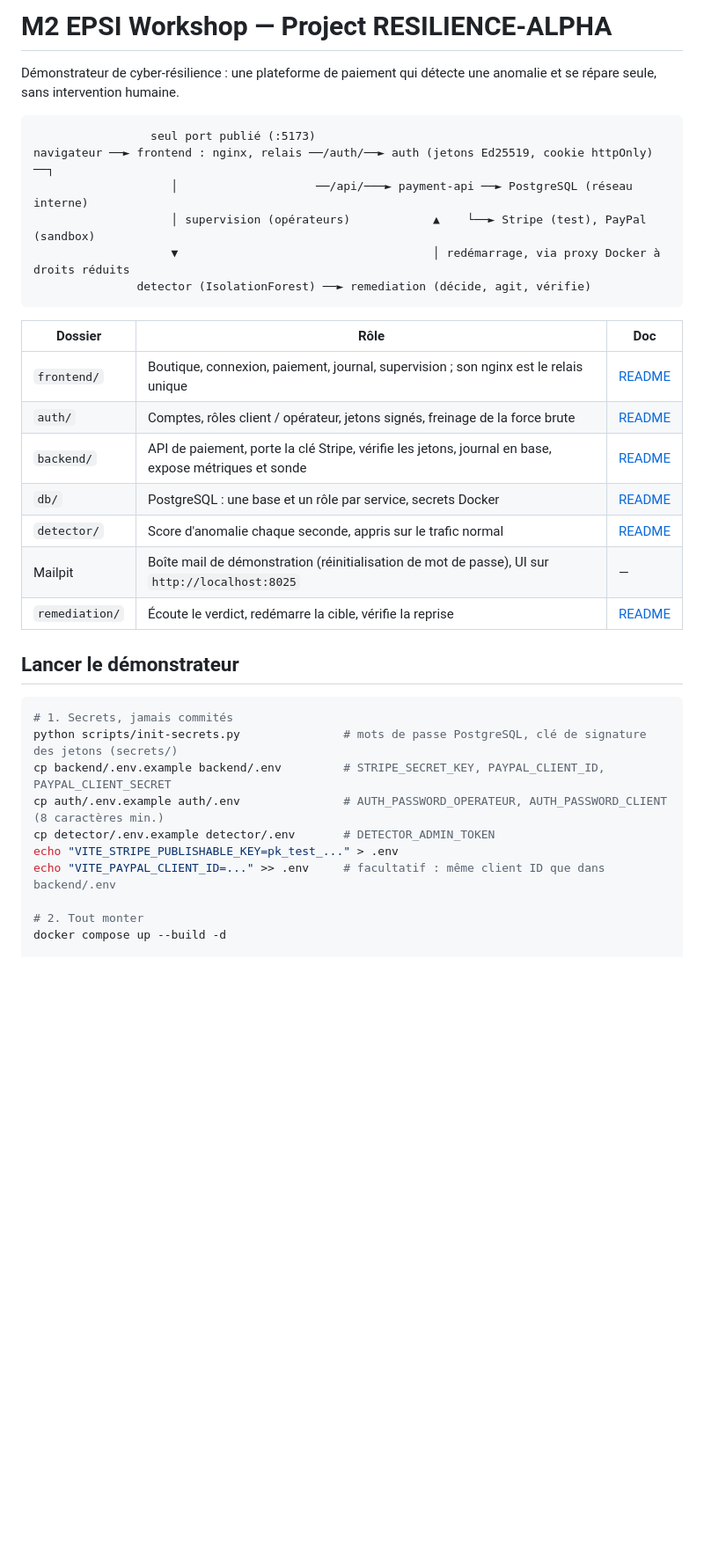
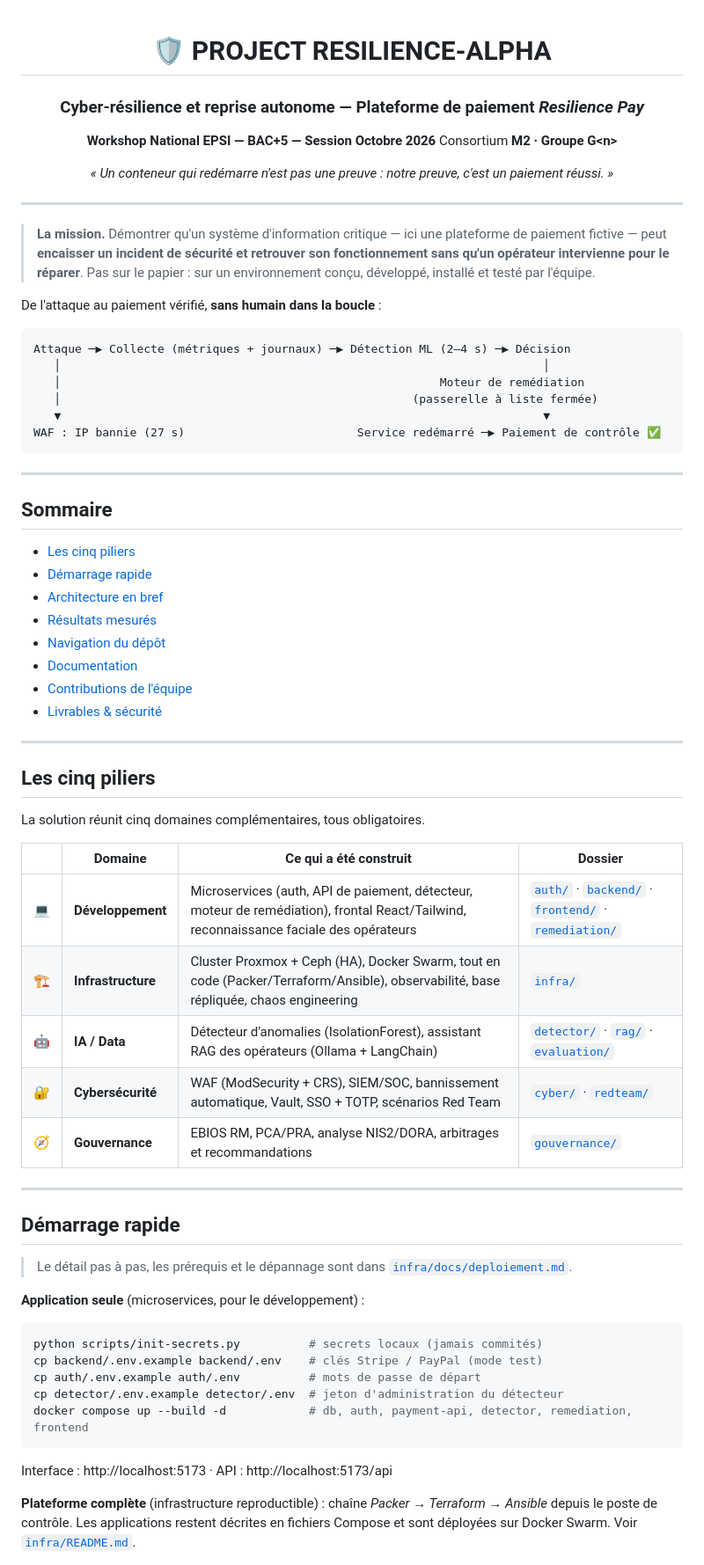
Before and after one commit to Zouitni-Yassine/M2-EPSI-Workshop, a Markdown page: README.md, the part around one of its changes. Shown at 88% size. Drawn GitHub-style; blank space fills up the shorter version.

````diff
--- a/README.md
+++ b/README.md
@@ -1,38 +1,80 @@
-# M2 EPSI Workshop — Project RESILIENCE-ALPHA
+<div align="center">
 
-Démonstrateur de cyber-résilience : une plateforme de paiement qui détecte une
-anomalie et se répare seule, sans intervention humaine.
+# 🛡️ PROJECT RESILIENCE-ALPHA
+
+### Cyber-résilience et reprise autonome — Plateforme de paiement *Resilience Pay*
+
+**Workshop National EPSI — BAC+5 — Session Octobre 2026**
+Consortium **M2 · Groupe G\<n\>**
+
+*« Un conteneur qui redémarre n'est pas une preuve : notre preuve, c'est un paiement réussi. »*
+
+</div>
+
+---
+
+> **La mission.** Démontrer qu'un système d'information critique — ici une plateforme de paiement
+> fictive — peut **encaisser un incident de sécurité et retrouver son fonctionnement sans qu'un
+> opérateur intervienne pour le réparer**. Pas sur le papier : sur un environnement conçu,
+> développé, installé et testé par l'équipe.
+
+De l'attaque au paiement vérifié, **sans humain dans la boucle** :
 
 ```
-                 seul port publié (:5173)
-navigateur ──► frontend : nginx, relais ──/auth/──► auth (jetons Ed25519, cookie httpOnly) ──┐
-                    │                    ──/api/───► payment-api ──► PostgreSQL (réseau interne)
-                    │ supervision (opérateurs)            ▲    └──► Stripe (test), PayPal (sandbox)
-                    ▼                                     │ redémarrage, via proxy Docker à droits réduits
-               detector (IsolationForest) ──► remediation (décide, agit, vérifie)
+Attaque ─▶ Collecte (métriques + journaux) ─▶ Détection ML (2–4 s) ─▶ Décision
+   │                                                                      │
+   │                                                       Moteur de remédiation
+   │                                                   (passerelle à liste fermée)
+   ▼                                                                      ▼
+WAF : IP bannie (27 s)                         Service redémarré ─▶ Paiement de contrôle ✅
 ```
 
-| Dossier | Rôle | Doc |
-| --- | --- | --- |
-| `frontend/` | Boutique, connexion, paiement, journal, supervision ; son nginx est le relais unique | [README](frontend/README.md) |
-| `auth/` | Comptes, rôles client / opérateur, jetons signés, freinage de la force brute | [README](auth/README.md) |
-| `backend/` | API de paiement, porte la clé Stripe, vérifie les jetons, journal en base, expose métriques et sonde | [README](backend/README.md) |
-| `db/` | PostgreSQL : une base et un rôle par service, secrets Docker | [README](db/README.md) |
-| `detector/` | Score d'anomalie chaque seconde, appris sur le trafic normal | [README](detector/README.md) |
-| Mailpit | Boîte mail de démonstration (réinitialisation de mot de passe), UI sur `http://localhost:8025` | — |
-| `remediation/` | Écoute le verdict, redémarre la cible, vérifie la reprise | [README](remediation/README.md) |
+---
 
-## Lancer le démonstrateur
+## Sommaire
+
+- [Les cinq piliers](#les-cinq-piliers)
+- [Démarrage rapide](#démarrage-rapide)
+- [Architecture en bref](#architecture-en-bref)
+- [Résultats mesurés](#résultats-mesurés)
+- [Navigation du dépôt](#navigation-du-dépôt)
+- [Documentation](#documentation)
+- [Contributions de l'équipe](#contributions-de-léquipe)
+- [Livrables & sécurité](#livrables--sécurité)
+
+---
+
+## Les cinq piliers
+
+La solution réunit cinq domaines complémentaires, tous obligatoires.
+
+| | Domaine | Ce qui a été construit | Dossier |
+|---|---|---|---|
+| 💻 | **Développement** | Microservices (auth, API de paiement, détecteur, moteur de remédiation), frontal React/Tailwind, reconnaissance faciale des opérateurs | [`auth/`](auth) · [`backend/`](backend) · [`frontend/`](frontend) · [`remediation/`](remediation) |
+| 🏗️ | **Infrastructure** | Cluster Proxmox + Ceph (HA), Docker Swarm, tout en code (Packer/Terraform/Ansible), observabilité, base répliquée, chaos engineering | [`infra/`](infra) |
+| 🤖 | **IA / Data** | Détecteur d'anomalies (IsolationForest), assistant RAG des opérateurs (Ollama + LangChain) | [`detector/`](detector) · [`rag/`](rag) · [`evaluation/`](evaluation) |
+| 🔐 | **Cybersécurité** | WAF (ModSecurity + CRS), SIEM/SOC, bannissement automatique, Vault, SSO + TOTP, scénarios Red Team | [`cyber/`](cyber) · [`redteam/`](redteam) |
+| 🧭 | **Gouvernance** | EBIOS RM, PCA/PRA, analyse NIS2/DORA, arbitrages et recommandations | [`gouvernance/`](gouvernance) |
+
+---
+
+## Démarrage rapide
+
+> Le détail pas à pas, les prérequis et le dépannage sont dans
+> [`infra/docs/deploiement.md`](infra/docs/deploiement.md).
+
+**Application seule** (microservices, pour le développement) :
 
 ```bash
-# 1. Secrets, jamais commités
-python scripts/init-secrets.py               # mots de passe PostgreSQL, clé de signature des jetons (secrets/)
-cp backend/.env.example backend/.env         # STRIPE_SECRET_KEY, PAYPAL_CLIENT_ID, PAYPAL_CLIENT_SECRET
-cp auth/.env.example auth/.env               # AUTH_PASSWORD_OPERATEUR, AUTH_PASSWORD_CLIENT (8 caractères min.)
-cp detector/.env.example detector/.env       # DETECTOR_ADMIN_TOKEN
-echo "VITE_STRIPE_PUBLISHABLE_KEY=pk_test_..." > .env
-echo "VITE_PAYPAL_CLIENT_ID=..." >> .env     # facultatif : même client ID que dans backend/.env
+python scripts/init-secrets.py          # secrets locaux (jamais commités)
+cp backend/.env.example backend/.env    # clés Stripe / PayPal (mode test)
+cp auth/.env.example auth/.env          # mots de passe de départ
+cp detector/.env.example detector/.env  # jeton d'administration du détecteur
+docker compose up --build -d            # db, auth, payment-api, detector, remediation, frontend
+```
+Interface : http://localhost:5173 · API : http://localhost:5173/api
 
-# 2. Tout monter
-docker compose up --build -d
+**Plateforme complète** (infrastructure reproductible) : chaîne *Packer → Terraform → Ansible*
+depuis le poste de contrôle. Les applications restent décrites en fichiers Compose et sont
+déployées sur Docker Swarm. Voir [`infra/README.md`](infra/README.md).
 
````
Also changed, not shown: other parts of README.md (+126 -87 lines).
